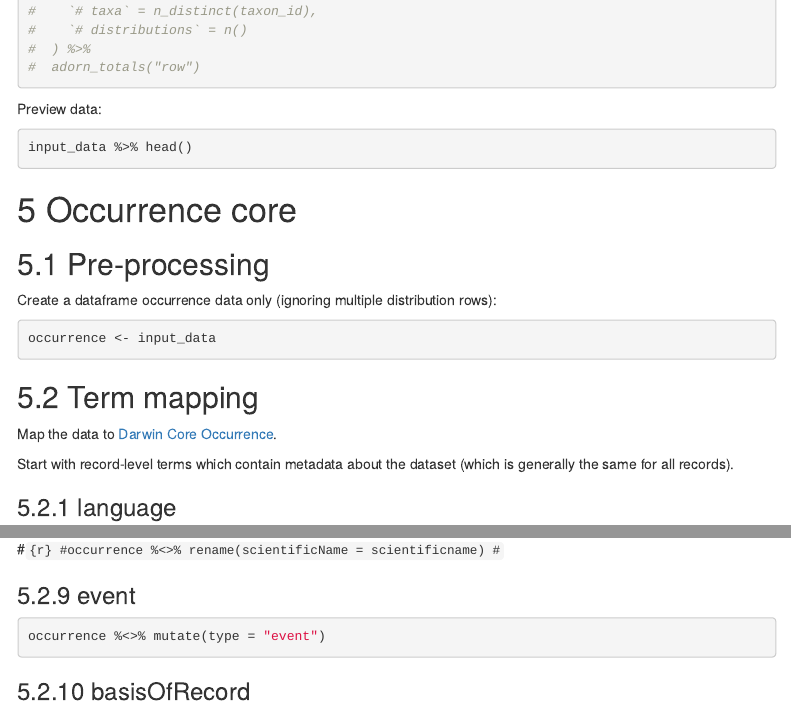
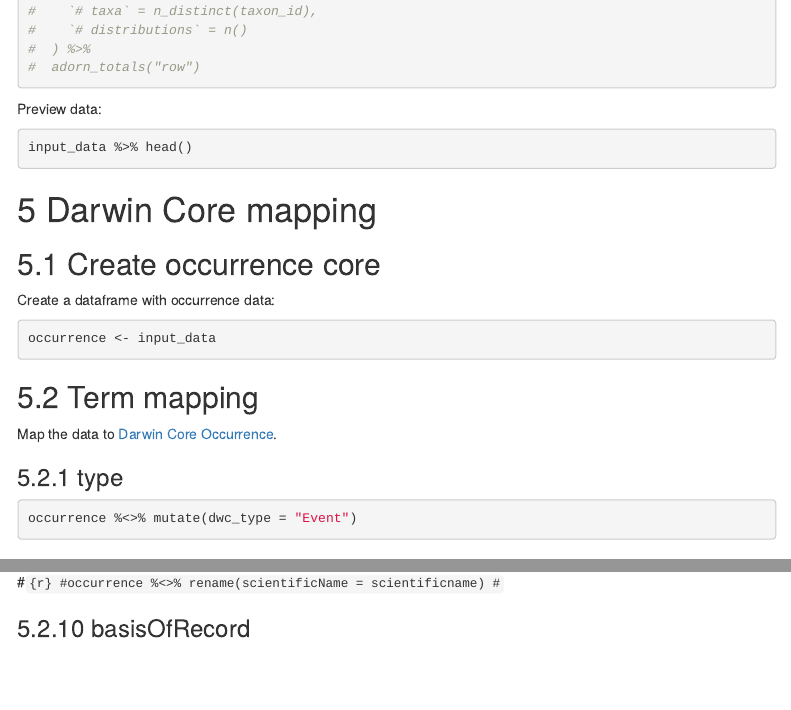
Before and after one commit to inbo/mica-occurrences, an R Markdown document (src/dwc_mapping.RMD): the page in a window 1100 px wide, from 3190 px down, and a second part further down, joined at a grey line. Rendered offline with R 4.5, knitr and Pandoc, with nearby package versions; the code chunks are not run, so their results and figures are left out; menus at the side of the page are left out.

Commit message:
Use "Event" for type

````diff
--- a/src/dwc_mapping.RMD
+++ b/src/dwc_mapping.RMD
@@ -205,11 +205,11 @@ Preview data:
 input_data %>% head()
 ```
 
-# Occurrence core
+# Darwin Core mapping
 
-## Pre-processing
+## Create occurrence core
 
-Create a dataframe occurrence data only (ignoring multiple distribution rows):
+Create a dataframe with occurrence data:
 
 ```{r}
 occurrence <- input_data
@@ -219,7 +219,11 @@ occurrence <- input_data
 
 Map the data to [Darwin Core Occurrence](http://rs.gbif.org/core/dwc_occurrence_2015-07-02.xml).
 
-Start with record-level terms which contain metadata about the dataset (which is generally the same for all records).
+### type
+
+```{r}
+occurrence %<>% mutate(dwc_type = "Event")
+```
 
 ### language
 
@@ -280,12 +284,6 @@ The following terms contain information about the taxon:
 #```{r}
 #occurrence %<>% rename(scientificName = scientificname)
 #```
-
-### event
-```{r}
-occurrence %<>% mutate(type = "event")
-
-```
 
 ### basisOfRecord
 
````
